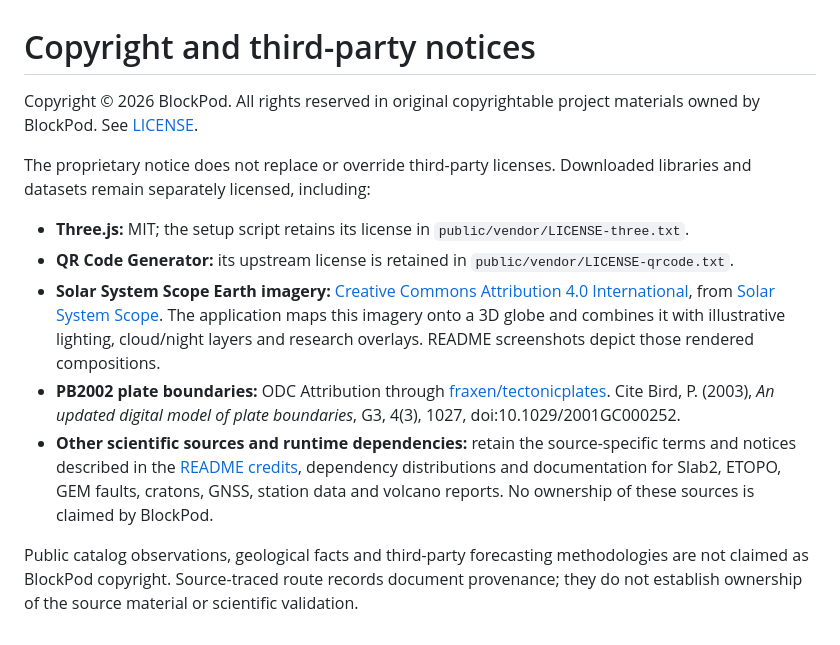
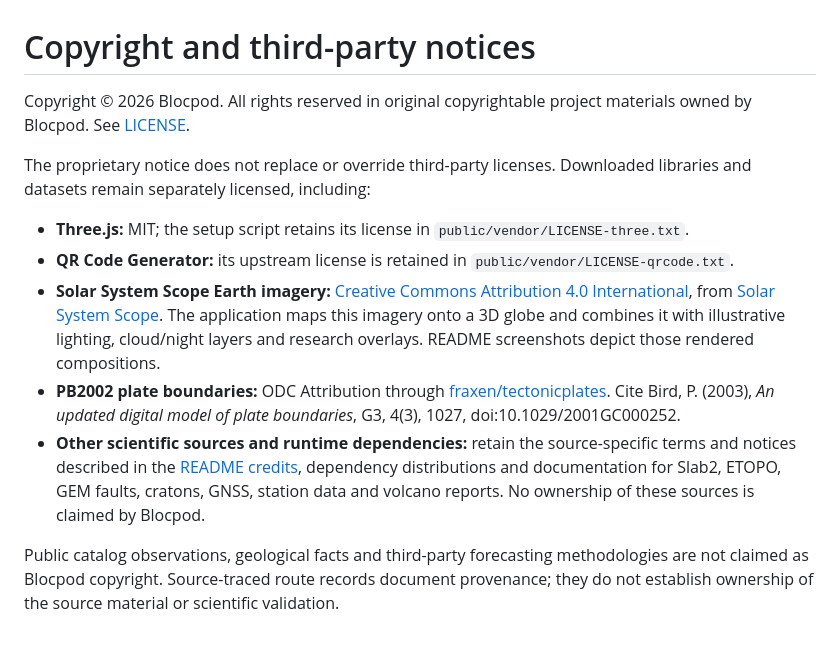
Before and after one commit to Blocpod/SeismoSphere, a Markdown page: NOTICE.md, the part around the change. Rendered like a GitHub page.

```diff
--- a/NOTICE.md
+++ b/NOTICE.md
@@ -1,6 +1,6 @@
 # Copyright and third-party notices
 
-Copyright © 2026 BlockPod. All rights reserved in original copyrightable project materials owned by BlockPod. See [LICENSE](LICENSE).
+Copyright © 2026 Blocpod. All rights reserved in original copyrightable project materials owned by Blocpod. See [LICENSE](LICENSE).
 
 The proprietary notice does not replace or override third-party licenses. Downloaded libraries and datasets remain separately licensed, including:
 
@@ -8,6 +8,6 @@ The proprietary notice does not replace or override third-party licenses. Downlo
 - **QR Code Generator:** its upstream license is retained in `public/vendor/LICENSE-qrcode.txt`.
 - **Solar System Scope Earth imagery:** [Creative Commons Attribution 4.0 International](https://creativecommons.org/licenses/by/4.0/), from [Solar System Scope](https://www.solarsystemscope.com/textures/). The application maps this imagery onto a 3D globe and combines it with illustrative lighting, cloud/night layers and research overlays. README screenshots depict those rendered compositions.
 - **PB2002 plate boundaries:** ODC Attribution through [fraxen/tectonicplates](https://github.com/fraxen/tectonicplates). Cite Bird, P. (2003), *An updated digital model of plate boundaries*, G3, 4(3), 1027, doi:10.1029/2001GC000252.
-- **Other scientific sources and runtime dependencies:** retain the source-specific terms and notices described in the [README credits](README.md#sources-and-credits), dependency distributions and documentation for Slab2, ETOPO, GEM faults, cratons, GNSS, station data and volcano reports. No ownership of these sources is claimed by BlockPod.
+- **Other scientific sources and runtime dependencies:** retain the source-specific terms and notices described in the [README credits](README.md#sources-and-credits), dependency distributions and documentation for Slab2, ETOPO, GEM faults, cratons, GNSS, station data and volcano reports. No ownership of these sources is claimed by Blocpod.
 
-Public catalog observations, geological facts and third-party forecasting methodologies are not claimed as BlockPod copyright. Source-traced route records document provenance; they do not establish ownership of the source material or scientific validation.
+Public catalog observations, geological facts and third-party forecasting methodologies are not claimed as Blocpod copyright. Source-traced route records document provenance; they do not establish ownership of the source material or scientific validation.
```
Also changed, not shown: README.md (+4 -4 lines), docs/images/model-watches-mobile.png, 4 other files.
